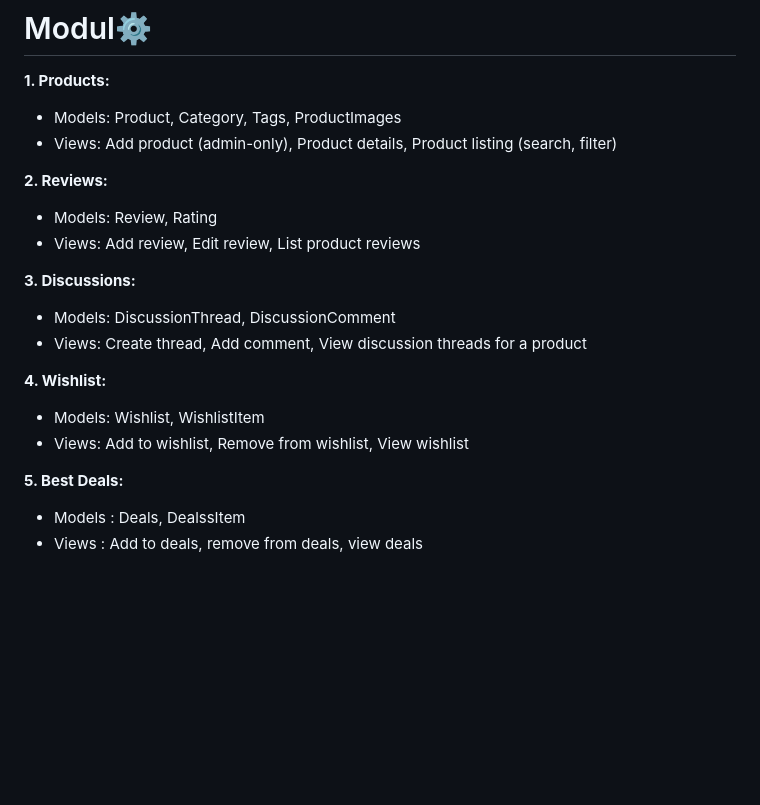
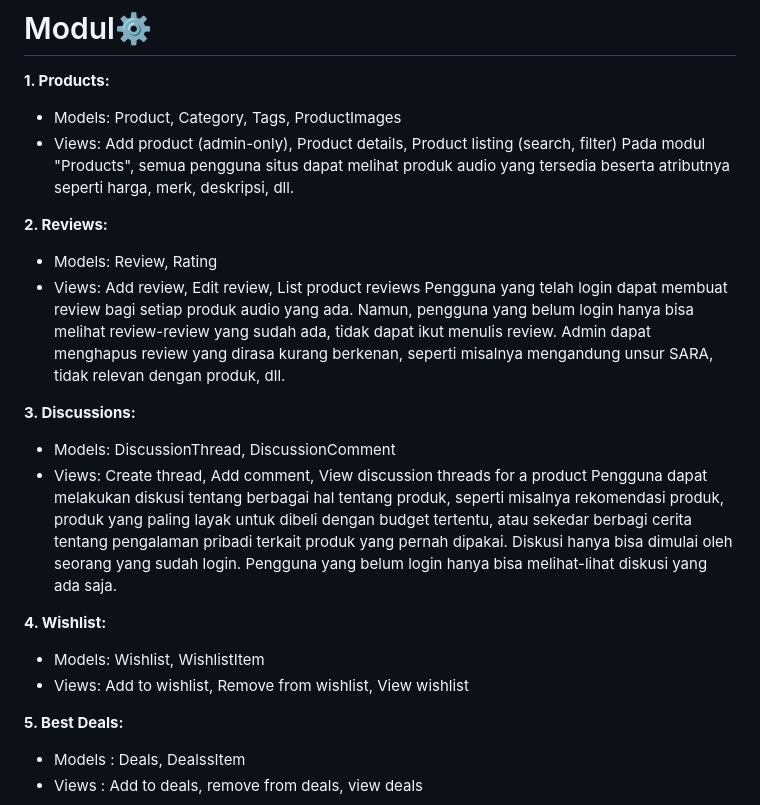
Before and after one commit to F03-PBP/SoundNest, a Markdown page: README.md, the part around the change. GitHub-like rendering; blank space fills up the shorter version.

Commit message:
tambahin penjelasan modul 1-3

```diff
--- a/README.md
+++ b/README.md
@@ -30,18 +30,22 @@ Baik Anda seorang audiophile berpengalaman atau sekadar mencari peningkatan untu
 <b>1. Products: </b>
 - Models: Product, Category, Tags, ProductImages
 - Views: Add product (admin-only), Product details, Product listing (search, filter)
+Pada modul "Products", semua pengguna situs dapat melihat produk audio yang tersedia beserta atributnya seperti harga, merk, deskripsi, dll.
 
 <b>2. Reviews:  </b>
 - Models: Review, Rating
 - Views: Add review, Edit review, List product reviews
+Pengguna yang telah login dapat membuat review bagi setiap produk audio yang ada. Namun, pengguna yang belum login hanya bisa melihat review-review yang sudah ada, tidak dapat ikut menulis review. Admin dapat menghapus review yang dirasa kurang berkenan, seperti misalnya mengandung unsur SARA, tidak relevan dengan produk, dll.
 
 <b>3. Discussions: </b>
 - Models: DiscussionThread, DiscussionComment
 - Views: Create thread, Add comment, View discussion threads for a product
+Pengguna dapat melakukan diskusi tentang berbagai hal tentang produk, seperti misalnya rekomendasi produk, produk yang paling layak untuk dibeli dengan budget tertentu, atau sekedar berbagi cerita tentang pengalaman pribadi terkait produk yang pernah dipakai. Diskusi hanya bisa dimulai oleh seorang yang sudah login. Pengguna yang belum login hanya bisa melihat-lihat diskusi yang ada saja.
 
 <b>4. Wishlist: </b>
 - Models: Wishlist, WishlistItem
 - Views: Add to wishlist, Remove from wishlist, View wishlist
+
 
 <b>5. Best Deals:</b>
 - Models : Deals, DealssItem
```
